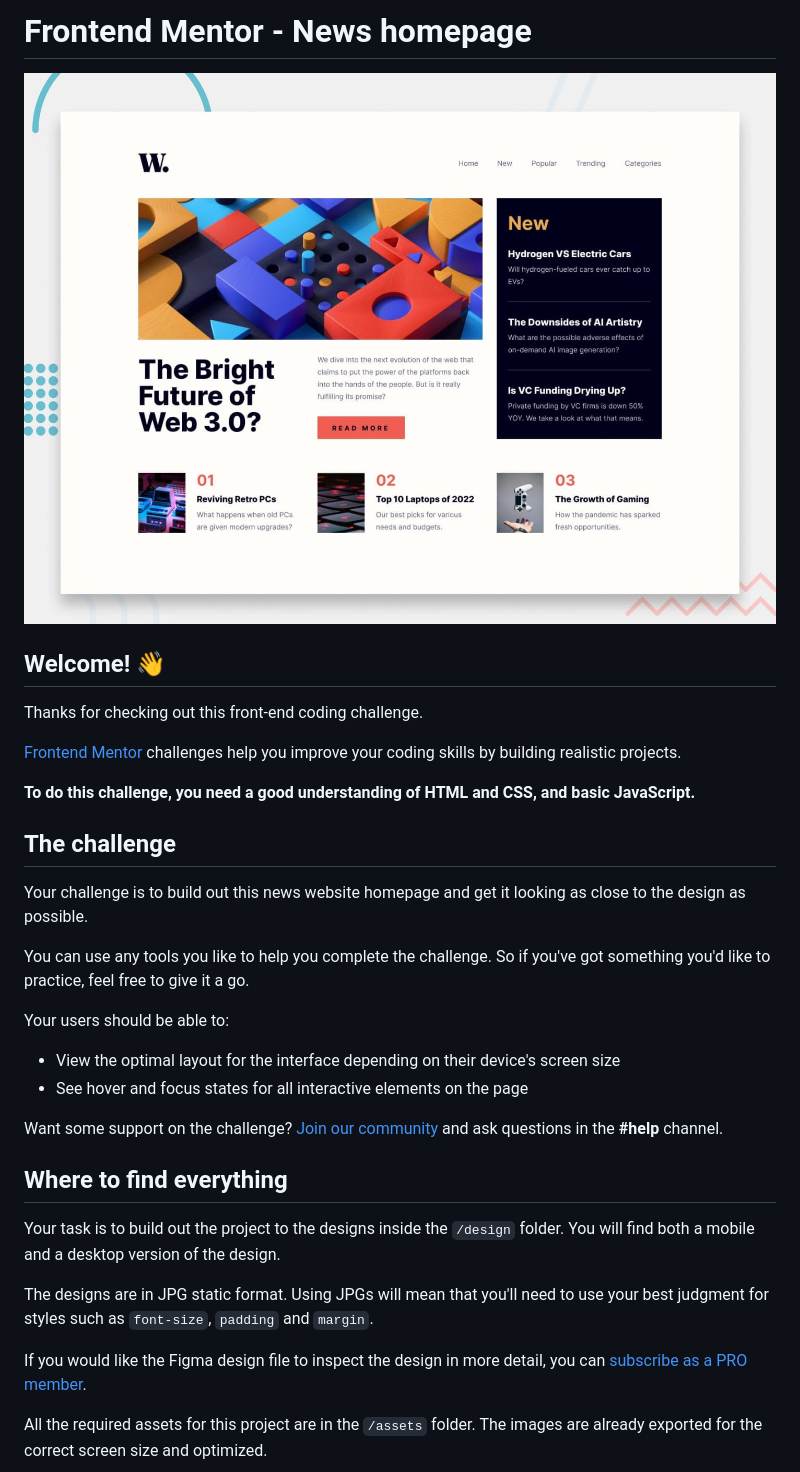
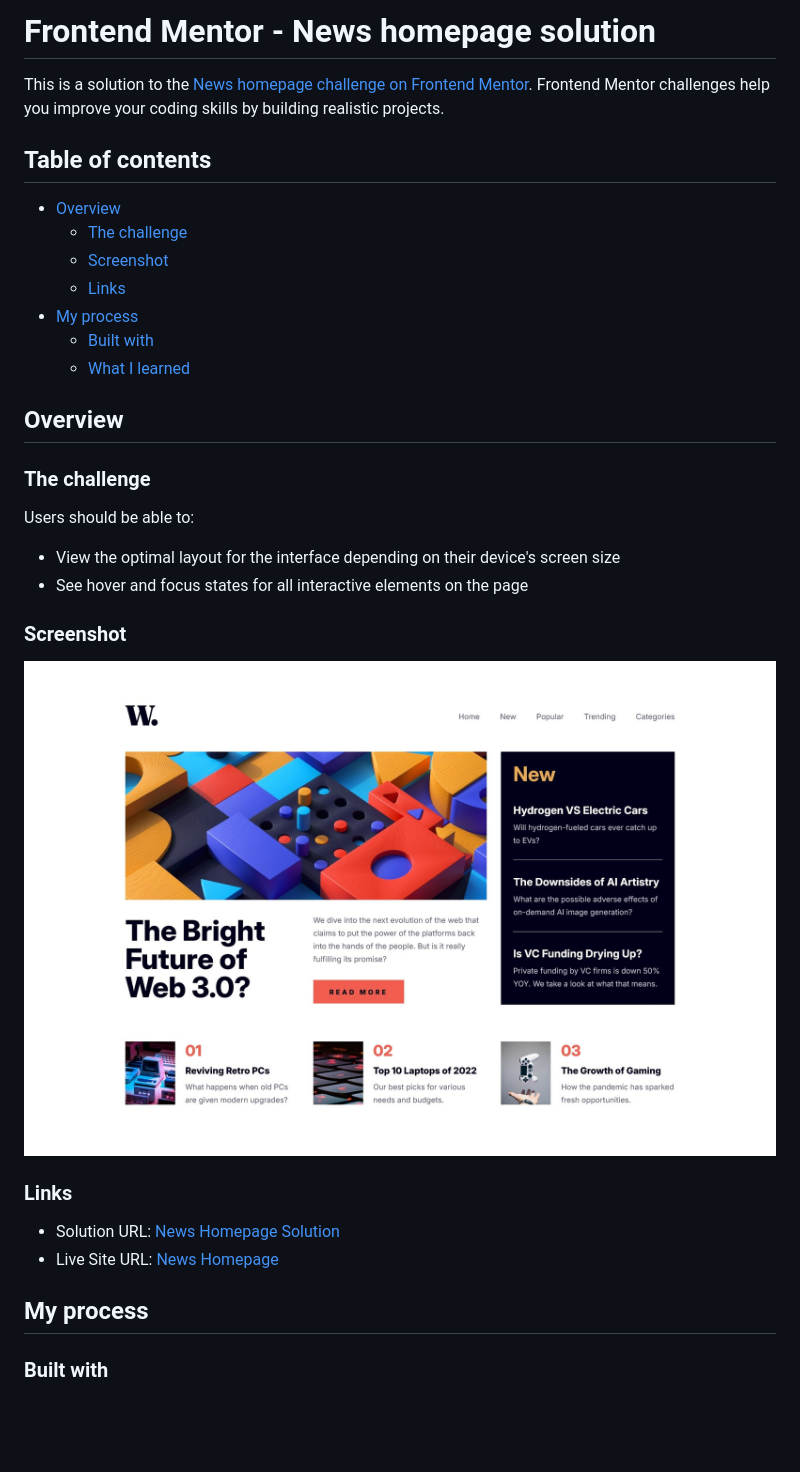
Before and after one commit to telsabate-hub/news-homepage-FEM, a Markdown page: README.md, the part around the change printed below. Rendered like a GitHub page; pictures changed too: screenshot.jpg (added); blank space fills up the shorter version.

```diff
--- a/README.md
+++ b/README.md
@@ -1,35 +1,36 @@
-# Frontend Mentor - News homepage
+# Frontend Mentor - News homepage solution
 
-![Design preview for the News homepage coding challenge](preview.jpg)
+This is a solution to the [News homepage challenge on Frontend Mentor](https://www.frontendmentor.io/challenges/news-homepage-H6SWTa1MFl). Frontend Mentor challenges help you improve your coding skills by building realistic projects.
 
-## Welcome! 👋
+## Table of contents
 
-Thanks for checking out this front-end coding challenge.
+- [Overview](#overview)
+  - [The challenge](#the-challenge)
+  - [Screenshot](#screenshot)
+  - [Links](#links)
+- [My process](#my-process)
+  - [Built with](#built-with)
+  - [What I learned](#what-i-learned)
 
-[Frontend Mentor](https://www.frontendmentor.io) challenges help you improve your coding skills by building realistic projects.
+## Overview
 
-**To do this challenge, you need a good understanding of HTML and CSS, and basic JavaScript.**
+### The challenge
 
-## The challenge
-
-Your challenge is to build out this news website homepage and get it looking as close to the design as possible.
-
-You can use any tools you like to help you complete the challenge. So if you've got something you'd like to practice, feel free to give it a go.
-
-Your users should be able to:
+Users should be able to:
 
 - View the optimal layout for the interface depending on their device's screen size
 - See hover and focus states for all interactive elements on the page
 
-Want some support on the challenge? [Join our community](https://www.frontendmentor.io/community) and ask questions in the **#help** channel.
+### Screenshot
 
-## Where to find everything
+![](./screenshot.jpg)
 
-Your task is to build out the project to the designs inside the `/design` folder. You will find both a mobile and a desktop version of the design.
+### Links
 
-The designs are in JPG static format. Using JPGs will mean that you'll need to use your best judgment for styles such as `font-size`, `padding` and `margin`.
+- Solution URL: [News Homepage Solution](https://github.com/telsabate-hub/news-homepage-FEM)
+- Live Site URL: [News Homepage](https://telsabate-hub.github.io/news-homepage-FEM/)
 
-If you would like the Figma design file to inspect the design in more detail, you can [subscribe as a PRO member](https://www.frontendmentor.io/pro).
+## My process
 
-All the required assets for this project are in the `/assets` folder. The images are already exported for the correct screen size and optimized.
+### Built with
 
```
Also changed, not shown: other parts of README.md (+5 -59 lines), README-template.md (deleted, +0 -111 lines).
